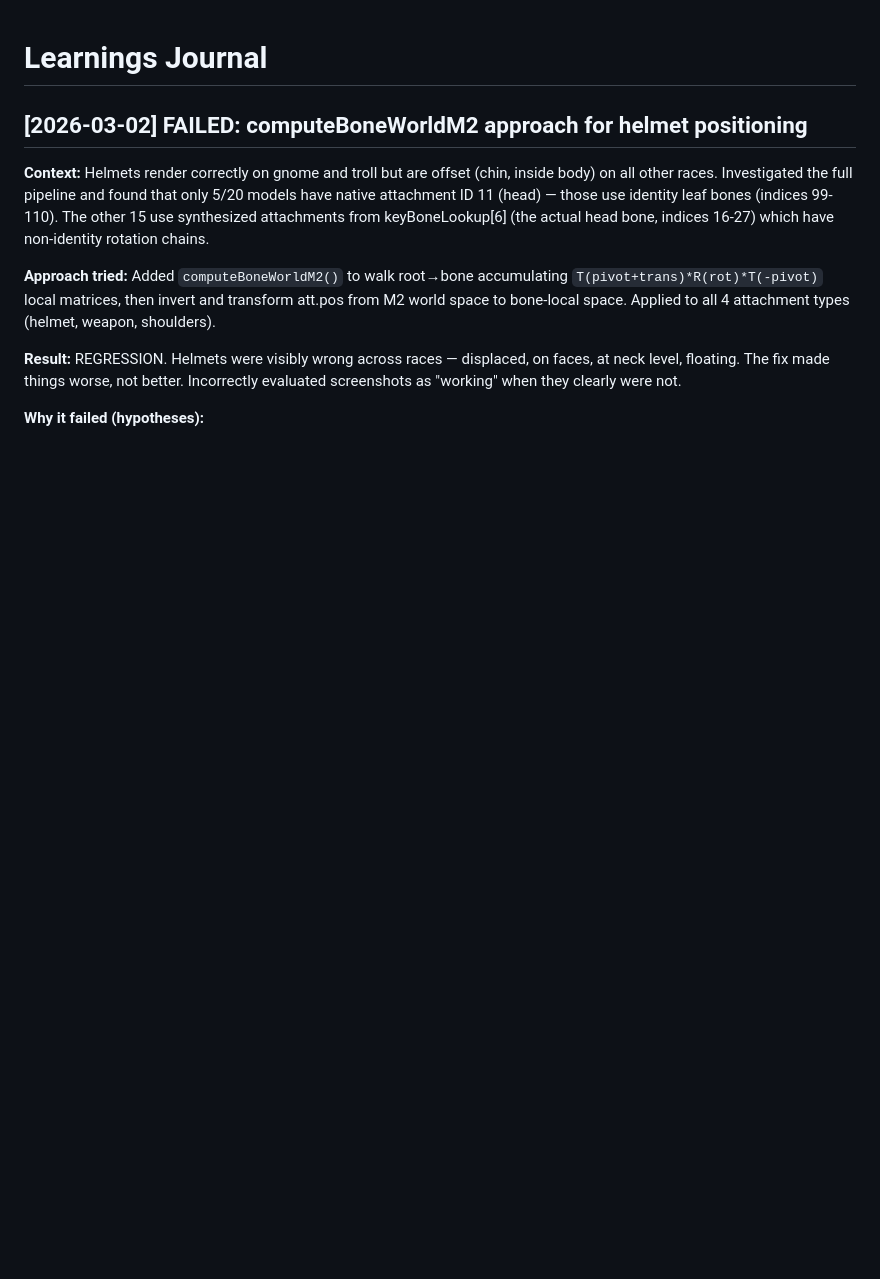
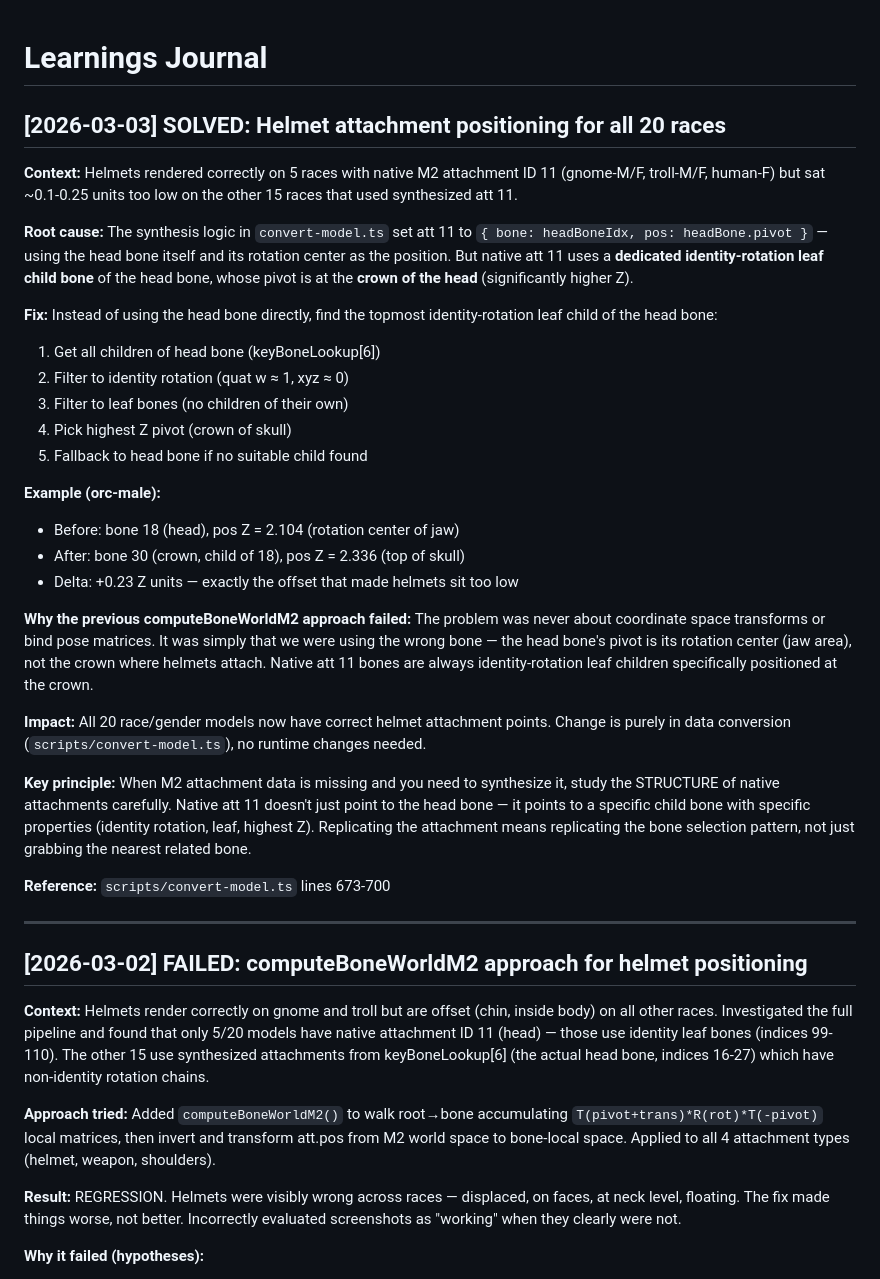
Before and after one commit to JollyGrin/wow-model-viewer, a Markdown page: docs/LEARNINGS.md, the part around the change. GitHub-like rendering; blank space fills up the shorter version.

Commit message:
update learnings

```diff
--- a/docs/LEARNINGS.md
+++ b/docs/LEARNINGS.md
@@ -1,4 +1,32 @@
 # Learnings Journal
+
+## [2026-03-03] SOLVED: Helmet attachment positioning for all 20 races
+
+**Context:** Helmets rendered correctly on 5 races with native M2 attachment ID 11 (gnome-M/F, troll-M/F, human-F) but sat ~0.1-0.25 units too low on the other 15 races that used synthesized att 11.
+
+**Root cause:** The synthesis logic in `convert-model.ts` set att 11 to `{ bone: headBoneIdx, pos: headBone.pivot }` — using the head bone itself and its rotation center as the position. But native att 11 uses a **dedicated identity-rotation leaf child bone** of the head bone, whose pivot is at the **crown of the head** (significantly higher Z).
+
+**Fix:** Instead of using the head bone directly, find the topmost identity-rotation leaf child of the head bone:
+1. Get all children of head bone (keyBoneLookup[6])
+2. Filter to identity rotation (quat w ≈ 1, xyz ≈ 0)
+3. Filter to leaf bones (no children of their own)
+4. Pick highest Z pivot (crown of skull)
+5. Fallback to head bone if no suitable child found
+
+**Example (orc-male):**
+- Before: bone 18 (head), pos Z = 2.104 (rotation center of jaw)
+- After: bone 30 (crown, child of 18), pos Z = 2.336 (top of skull)
+- Delta: +0.23 Z units — exactly the offset that made helmets sit too low
+
+**Why the previous computeBoneWorldM2 approach failed:** The problem was never about coordinate space transforms or bind pose matrices. It was simply that we were using the wrong bone — the head bone's pivot is its rotation center (jaw area), not the crown where helmets attach. Native att 11 bones are always identity-rotation leaf children specifically positioned at the crown.
+
+**Impact:** All 20 race/gender models now have correct helmet attachment points. Change is purely in data conversion (`scripts/convert-model.ts`), no runtime changes needed.
+
+**Key principle:** When M2 attachment data is missing and you need to synthesize it, study the STRUCTURE of native attachments carefully. Native att 11 doesn't just point to the head bone — it points to a specific child bone with specific properties (identity rotation, leaf, highest Z). Replicating the attachment means replicating the bone selection pattern, not just grabbing the nearest related bone.
+
+**Reference:** `scripts/convert-model.ts` lines 673-700
+
+---
 
 ## [2026-03-02] FAILED: computeBoneWorldM2 approach for helmet positioning
 
```
